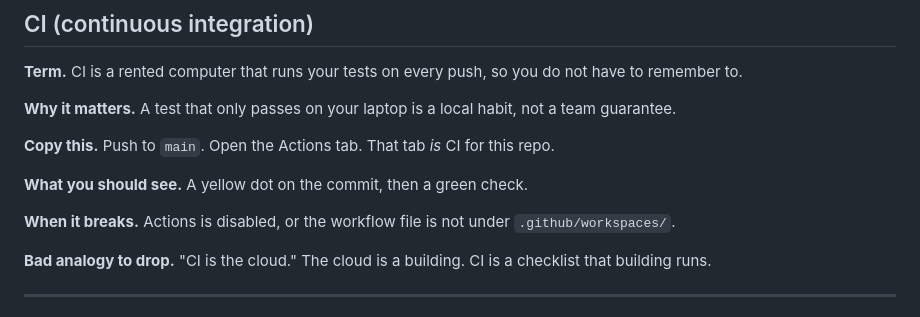
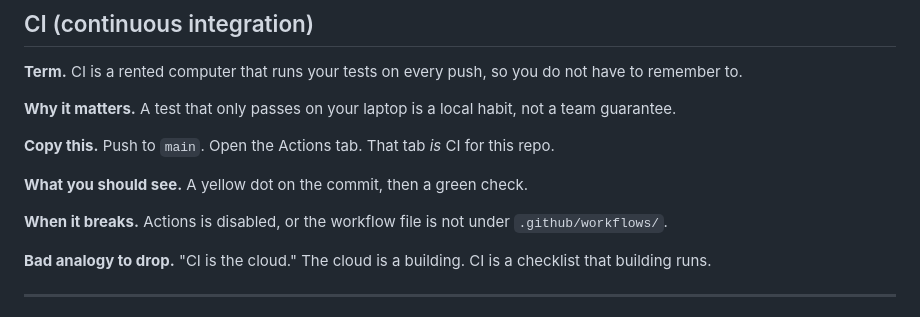
Before and after one commit to bg-playground/Playwright-Onboarding-Lab, a Markdown page: docs/00-glossary.md, the part around the change. Rendered like a GitHub page.

Commit message:
Fix glossary path: workflows, not workspaces

```diff
--- a/docs/00-glossary.md
+++ b/docs/00-glossary.md
@@ -41,7 +41,7 @@ test('home page shows the demo heading', async ({ page }) => {
 
 **What you should see.** A yellow dot on the commit, then a green check.
 
-**When it breaks.** Actions is disabled, or the workflow file is not under `.github/workspaces/`.
+**When it breaks.** Actions is disabled, or the workflow file is not under `.github/workflows/`.
 
 **Bad analogy to drop.** "CI is the cloud." The cloud is a building. CI is a checklist that building runs.
 
```
